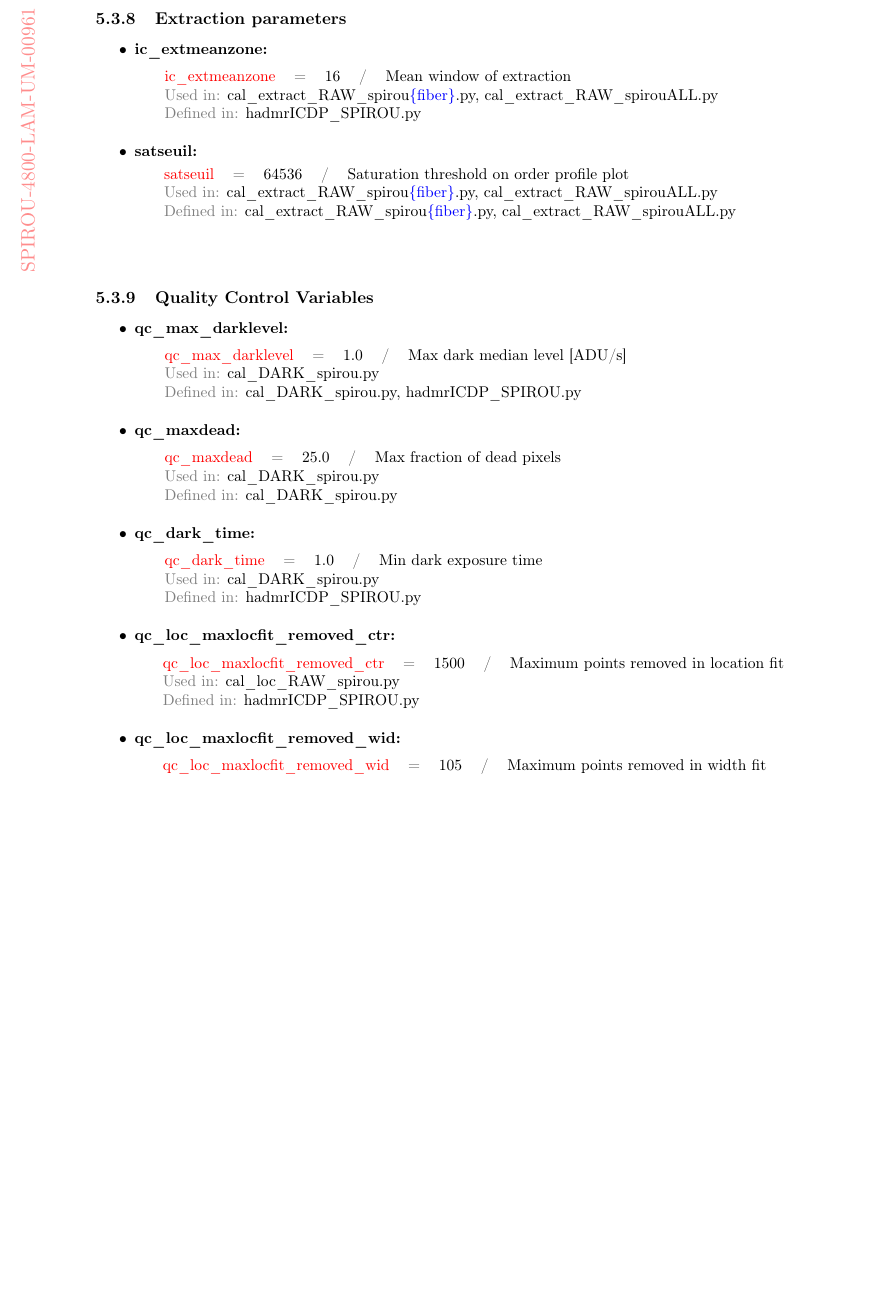
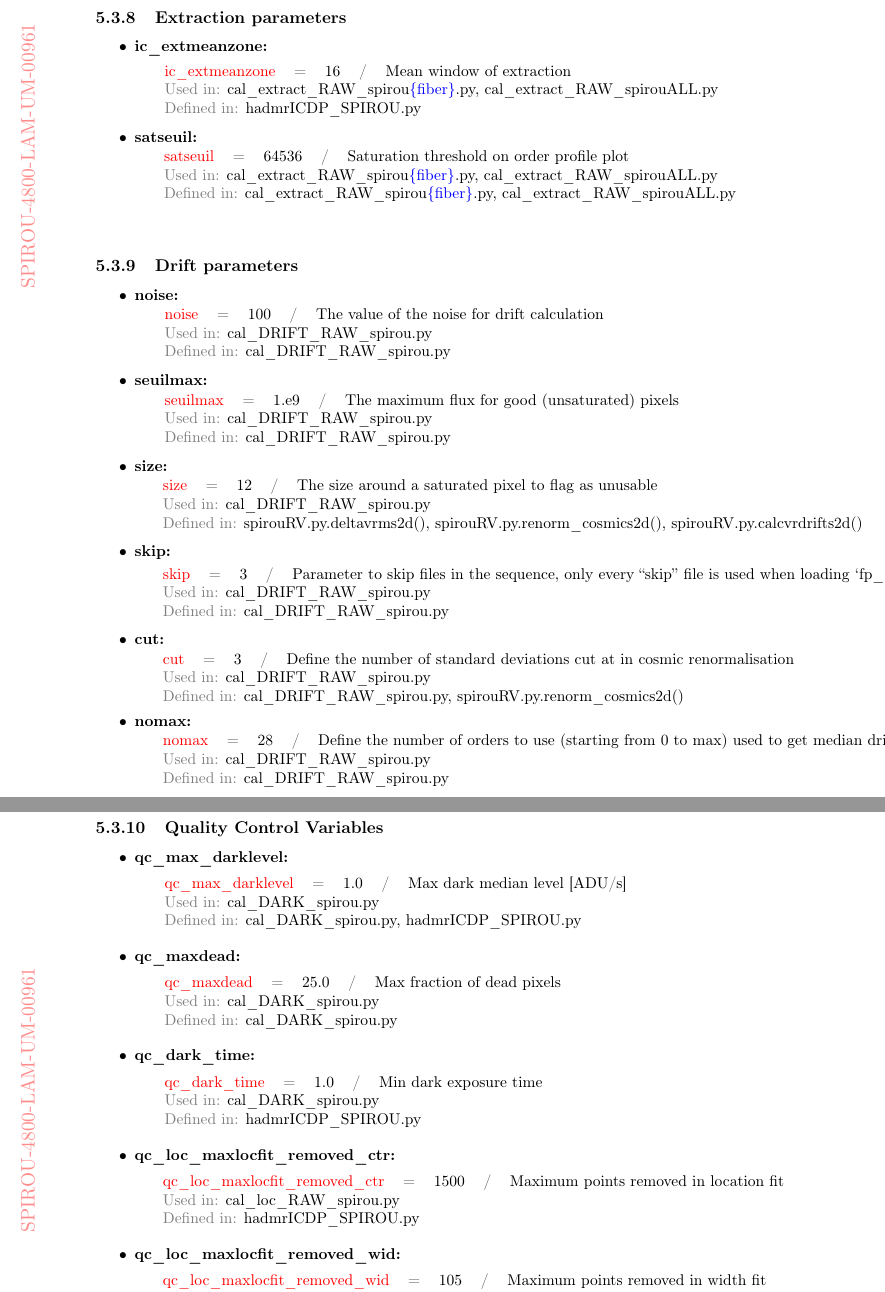
Before and after one commit to njcuk9999/spirou_DRS_manual_AT4, a LaTeX thesis (SPIRou_DRS_UserManual.tex, which reads Chapters/Constants_Keywords.tex): part of page 35 of 98 before the commit and two parts of pages 37 and 38 of 101 after it, the two joined at a grey line, cut so that both start at the same text, the shorter picture padded with empty space. Compiled offline with pdfLaTeX.

Commit message:
added cal_drift constants and keywords

```diff
--- a/Chapters/Constants_Keywords.tex
+++ b/Chapters/Constants_Keywords.tex
@@ -364,6 +367,30 @@ Note: these variables depend on prefix of input file. First entry is for `flat\_
 \ParamList{satseuil}{64536}{Saturation threshold on order profile plot}{\calext, \calextall}{\calext, \calextall}
 
 
+% ----------------------------------------------------------
+\vspace{0.5cm}
+\subsection{Drift parameters}
+
+%----------------------------------------------------------------
+
+\ParamList{noise}{100}{The value of the noise for drift calculation}{\caldrift}{\caldrift}
+% future ic_drift_noise
+
+\ParamList{seuilmax}{1.e9}{The maximum flux for good (unsaturated) pixels}{\caldrift}{\caldrift}
+% future ic_drift_maxflux
+
+\ParamList{size}{12}{The size around a saturated pixel to flag as unusable}{\caldrift}{\spirouRV.deltavrms2d(), \spirouRV.renorm\_cosmics2d(), \spirouRV.calcvrdrifts2d()}
+% future ic_drift_boxsize
+
+% Future: drift_nlarge
+
+\ParamList{skip}{3}{Parameter to skip files in the sequence, only every ``skip'' file is used when loading `fp\_fp' files from \definevariable{DATA\_ROOT\_RAW}.}{\caldrift}{\caldrift}
+% future: drift_file_skip
+
+\ParamList{cut}{3}{Define the number of standard deviations cut at in cosmic renormalisation}{\caldrift}{\caldrift, \spirouRV.renorm\_cosmics2d()}
+
+\ParamList{nomax}{28}{Define the number of orders to use (starting from 0 to max) used to get median drift  median(order0 --> order max)}{\caldrift}{\caldrift}
+% future: ic_drift_n_order_max
 
 % ----------------------------------------------------------
 \vspace{0.5cm}
```
Also changed, not shown: Chapters/Constants_Keywords.tex (6 more changed lines).
